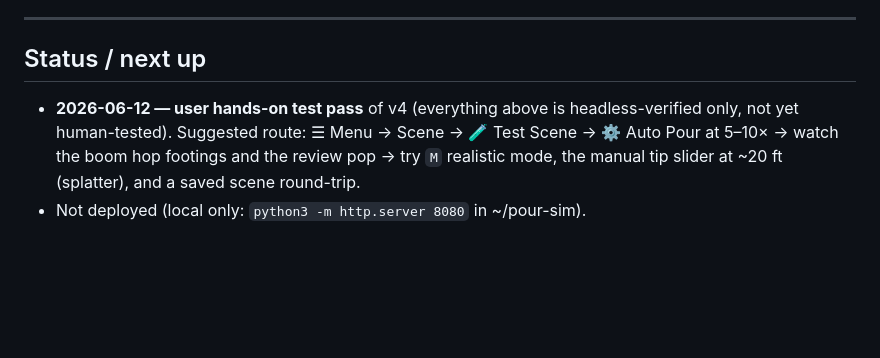
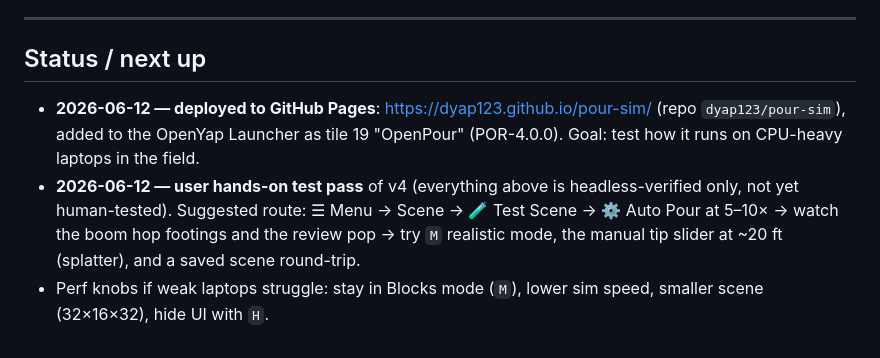
Before and after one commit to dyap123/pour-sim, a Markdown page: DEVLOG.md, the part around the change. Drawn GitHub-style; blank space fills up the shorter version.

Commit message:
DEVLOG: note GitHub Pages deployment
Co-Authored-By: Claude Fable 5 <noreply@anthropic.com>

```diff
--- a/DEVLOG.md
+++ b/DEVLOG.md
@@ -60,5 +60,6 @@ Running log of everything built, in order. Newest at the bottom.
 
 ## Status / next up
 
+- **2026-06-12 — deployed to GitHub Pages**: https://dyap123.github.io/pour-sim/ (repo `dyap123/pour-sim`), added to the OpenYap Launcher as tile 19 "OpenPour" (POR-4.0.0). Goal: test how it runs on CPU-heavy laptops in the field.
 - **2026-06-12 — user hands-on test pass** of v4 (everything above is headless-verified only, not yet human-tested). Suggested route: ☰ Menu → Scene → 🧪 Test Scene → ⚙ Auto Pour at 5–10× → watch the boom hop footings and the review pop → try `M` realistic mode, the manual tip slider at ~20 ft (splatter), and a saved scene round-trip.
-- Not deployed (local only: `python3 -m http.server 8080` in ~/pour-sim).
+- Perf knobs if weak laptops struggle: stay in Blocks mode (`M`), lower sim speed, smaller scene (32×16×32), hide UI with `H`.
```
